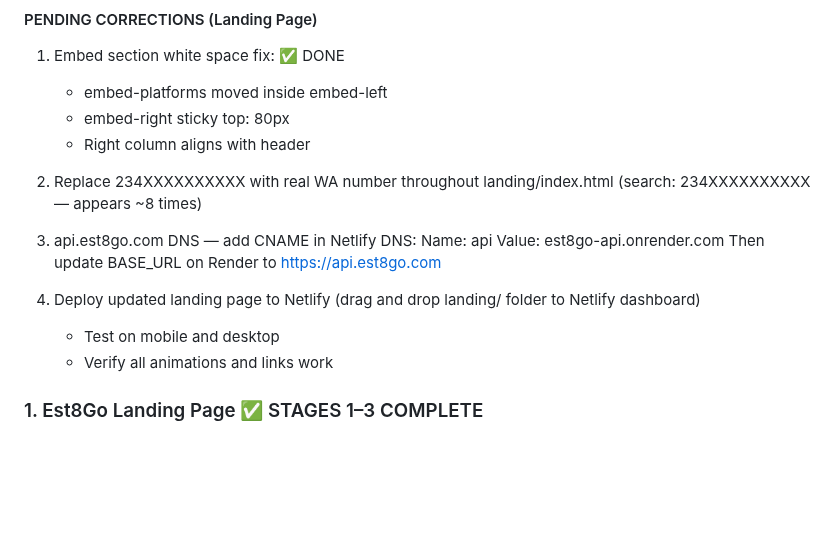
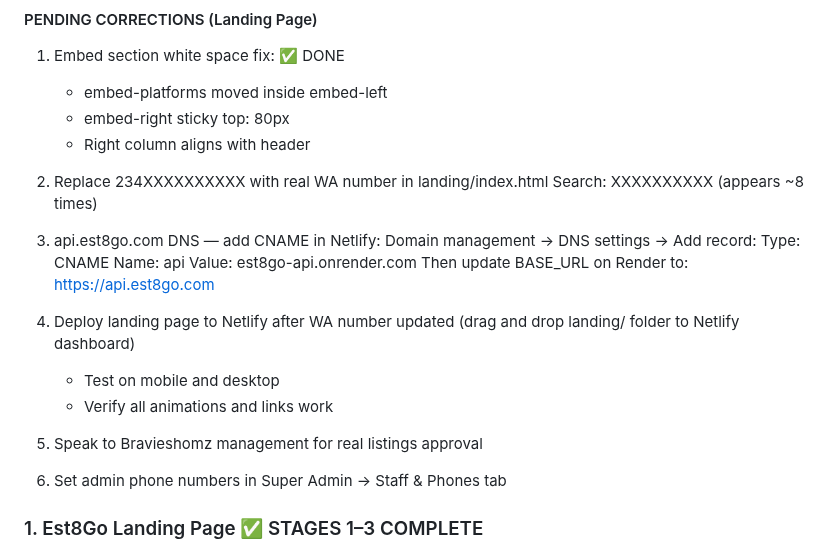
Before and after one commit to est8go/Est8Go_Test_Repo, a Markdown page: CLAUDE.md, the part around the change. Drawn GitHub-style; blank space fills up the shorter version.

Commit message:
docs: CLAUDE.md — update landing page pending corrections list
Co-Authored-By: Claude Sonnet 4.6 <noreply@anthropic.com>

```diff
--- a/CLAUDE.md
+++ b/CLAUDE.md
@@ -222,18 +222,27 @@ Stages 1–4 complete. Final corrections before deploy.
    - Right column aligns with header
 
 2. Replace 234XXXXXXXXXX with real WA number
-   throughout landing/index.html
-   (search: 234XXXXXXXXXX — appears ~8 times)
+   in landing/index.html
+   Search: XXXXXXXXXX (appears ~8 times)
 
-3. api.est8go.com DNS — add CNAME in Netlify DNS:
+3. api.est8go.com DNS — add CNAME in Netlify:
+   Domain management → DNS settings → Add record:
+   Type: CNAME
    Name: api
    Value: est8go-api.onrender.com
-   Then update BASE_URL on Render to https://api.est8go.com
+   Then update BASE_URL on Render to:
+   https://api.est8go.com
 
-4. Deploy updated landing page to Netlify
+4. Deploy landing page to Netlify after WA number updated
    (drag and drop landing/ folder to Netlify dashboard)
    - Test on mobile and desktop
    - Verify all animations and links work
+
+5. Speak to Bravieshomz management
+   for real listings approval
+
+6. Set admin phone numbers in Super Admin
+   → Staff & Phones tab
 
 ### 1. Est8Go Landing Page ✅ STAGES 1–3 COMPLETE
 URL: est8go.com (hosted on Namecheap or Netlify free)
```
